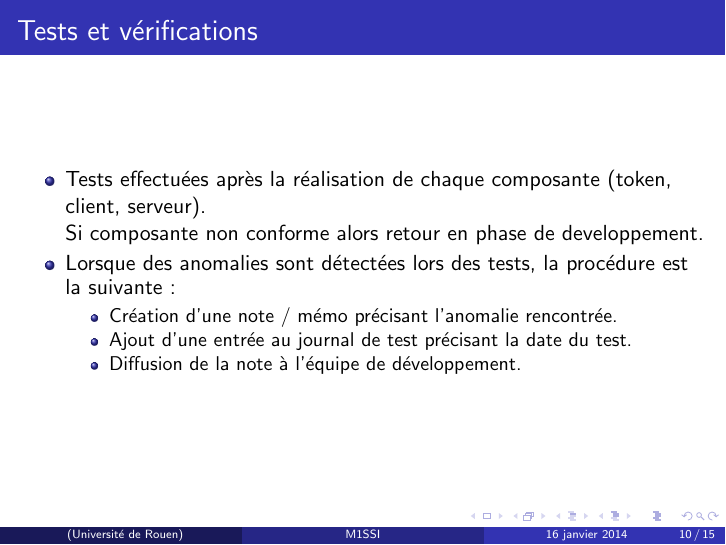
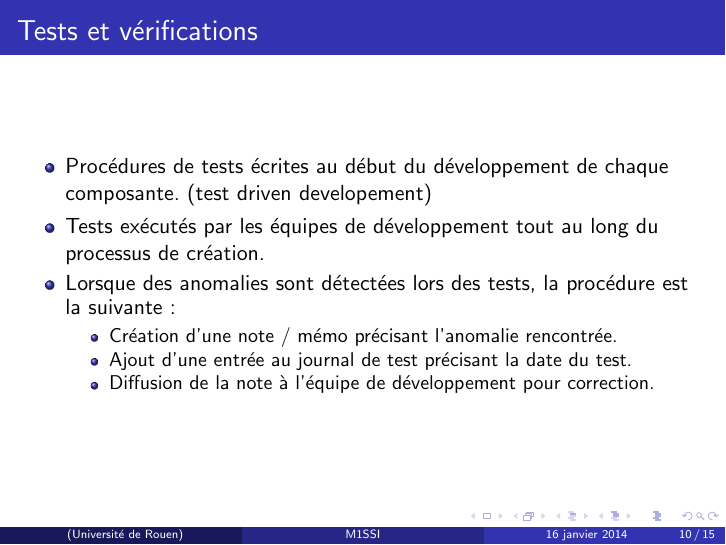
Before and after one commit to lesbeben/m1ssi2013, LaTeX slides (doc/Presentation/presentation.tex): page 10 of 15. Compiled offline with pdfLaTeX.

Commit message:
Corrections sur la présentation.
Prise en compte des dernière modifications du cahier de recette.

Signed-off-by: thecelticone <gaetan.ferry@gmail.com>

```diff
--- a/doc/Presentation/presentation.tex
+++ b/doc/Presentation/presentation.tex
@@ -172,13 +172,13 @@ Un état de l'art comprenant au moins trois protocoles OTP étudiés.
 \begin{frame}
   \frametitle{Tests et vérifications}
   \begin{itemize}
-   \item Tests effectuées après la réalisation de chaque composante (token, client, serveur). \\
-    Si composante non conforme alors retour en phase de developpement.
+   \item Procédures de tests écrites au début du développement de chaque composante. (test driven developement)
+   \item Tests exécutés par les équipes de développement tout au long du processus de création.
    \item  Lorsque des anomalies sont détectées lors des tests, la procédure est la suivante:
     \begin{itemize}
      \item Création d'une note / mémo précisant l'anomalie rencontrée.
      \item Ajout d'une entrée au journal de test précisant la date du test.
-     \item Diffusion de la note à l'équipe de développement.
+     \item Diffusion de la note à l'équipe de développement pour correction.
     \end{itemize}
   \end{itemize}
 \end{frame}
```
